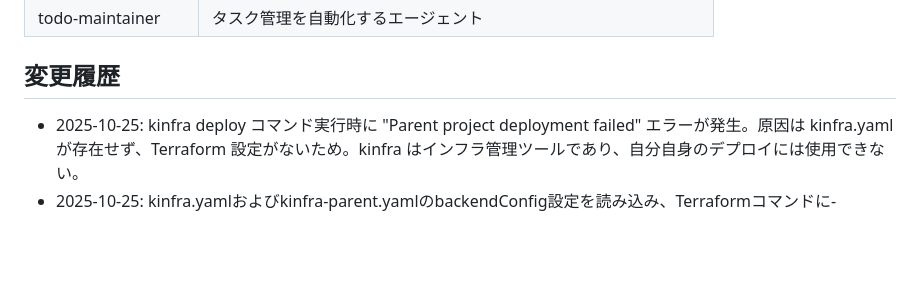
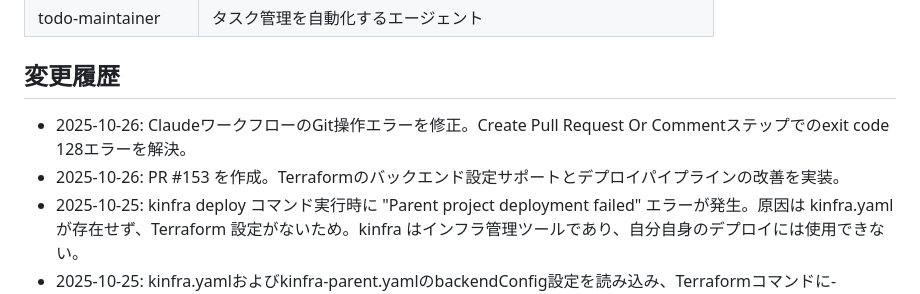
Before and after one commit to kigawa-net/kinfra, a Markdown page: AGENTS.md, the part around the change. Drawn GitHub-style; blank space fills up the shorter version.

Commit message:
Update project documentation and language preferences
- Add language preference memory for Japanese usage
- Update AGENTS.md with Claude workflow fix

```diff
--- a/AGENTS.md
+++ b/AGENTS.md
@@ -55,6 +55,8 @@
 | todo-maintainer    | タスク管理を自動化するエージェント |
 
 ## 変更履歴
+- 2025-10-26: ClaudeワークフローのGit操作エラーを修正。Create Pull Request Or Commentステップでのexit code 128エラーを解決。
+- 2025-10-26: PR #153 を作成。Terraformのバックエンド設定サポートとデプロイパイプラインの改善を実装。
 - 2025-10-25: kinfra deploy コマンド実行時に "Parent project deployment failed" エラーが発生。原因は kinfra.yaml が存在せず、Terraform 設定がないため。kinfra はインフラ管理ツールであり、自分自身のデプロイには使用できない。
 - 2025-10-25: kinfra.yamlおよびkinfra-parent.yamlのbackendConfig設定を読み込み、Terraformコマンドに-backend-configオプションとして渡す機能を追加。Terraformのバックエンド設定を自動適用。
 - 2025-10-25: `kinfra current generate variable` コマンドに--output-dirオプションを追加。variables.tfの出力ディレクトリを指定できるようにした。
```
Also changed, not shown: .serena/memories/language_preference.md (added, +1 -0 lines).
